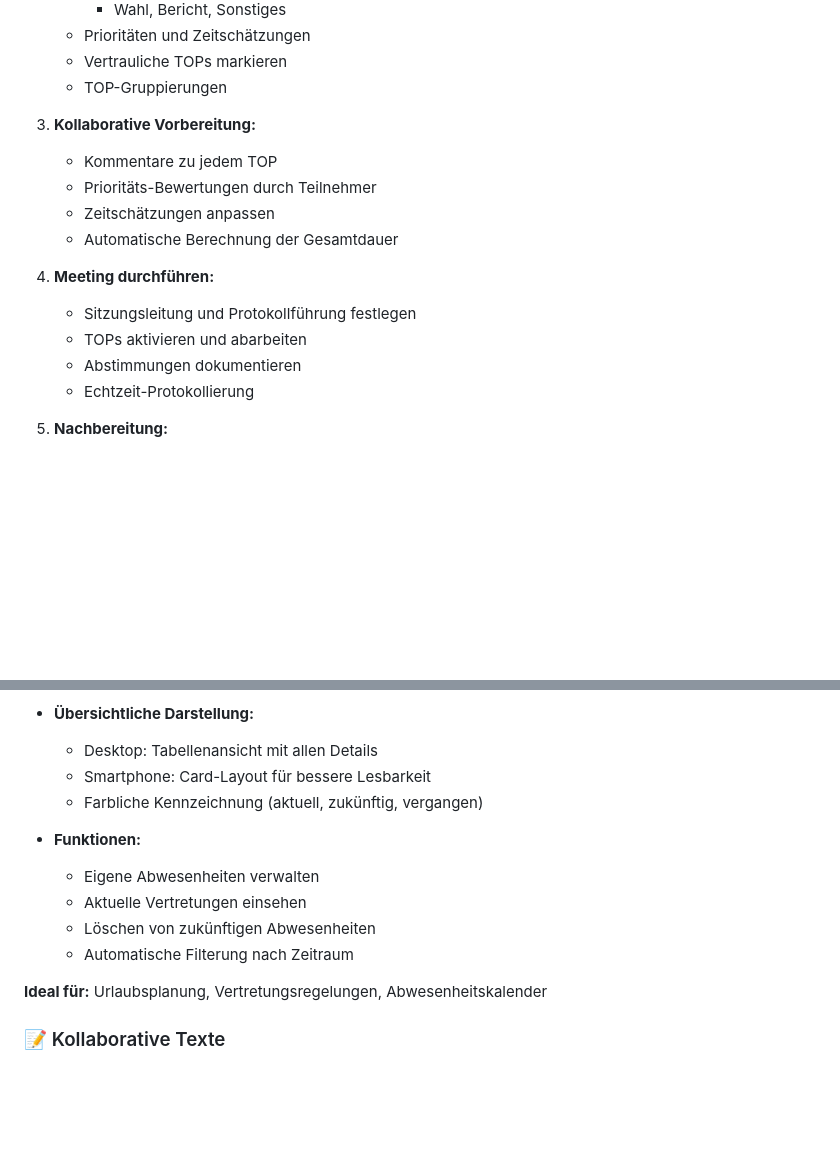
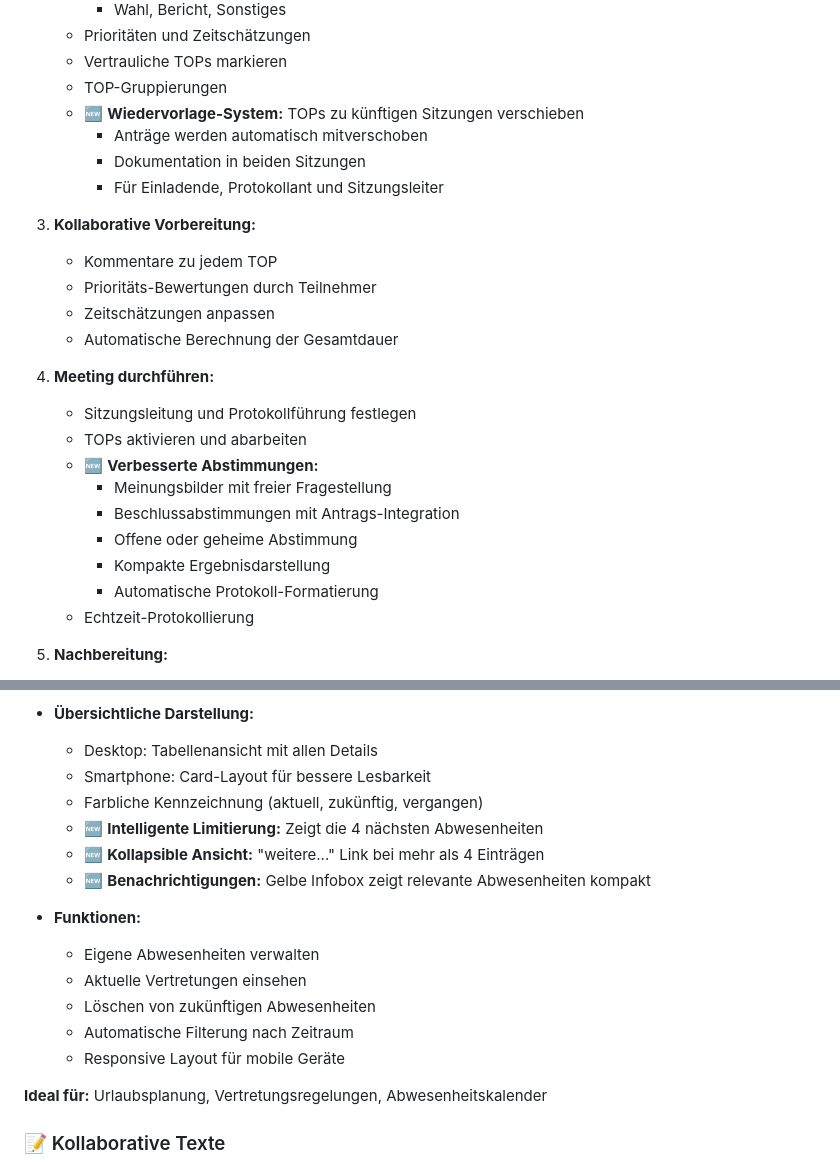
Before and after one commit to zurgo42/Sitzungsverwaltung, a Markdown page: README.md, 2 parts joined by grey strips. GitHub-like rendering; blank space fills up the shorter version.

Commit message:
Update README.md with recent feature enhancements
Added documentation for:
- Wiedervorlage system in agenda section (TOP rescheduling with proposal tracking)
- Improved voting system (mood votes vs. proposal votes, compact display)
- Optimized absence display (4 entries, collapsible view, smart notifications)

Enhanced sections:
- Meeting Management (agenda creation, meeting execution)
- Absence Management (intelligent limiting, responsive layout)

https://claude.ai/code/session_01NbwbYdHVMH7hEM5HwQmFji

```diff
--- a/README.md
+++ b/README.md
@@ -79,6 +79,10 @@ Die Sitzungsverwaltung unterstützt den gesamten Lebenszyklus von Meetings – v
    - Prioritäten und Zeitschätzungen
    - Vertrauliche TOPs markieren
    - TOP-Gruppierungen
+   - 🆕 **Wiedervorlage-System:** TOPs zu künftigen Sitzungen verschieben
+     - Anträge werden automatisch mitverschoben
+     - Dokumentation in beiden Sitzungen
+     - Für Einladende, Protokollant und Sitzungsleiter
 
 3. **Kollaborative Vorbereitung:**
    - Kommentare zu jedem TOP
@@ -89,7 +93,12 @@ Die Sitzungsverwaltung unterstützt den gesamten Lebenszyklus von Meetings – v
 4. **Meeting durchführen:**
    - Sitzungsleitung und Protokollführung festlegen
    - TOPs aktivieren und abarbeiten
-   - Abstimmungen dokumentieren
+   - 🆕 **Verbesserte Abstimmungen:**
+     - Meinungsbilder mit freier Fragestellung
+     - Beschlussabstimmungen mit Antrags-Integration
+     - Offene oder geheime Abstimmung
+     - Kompakte Ergebnisdarstellung
+     - Automatische Protokoll-Formatierung
    - Echtzeit-Protokollierung
 
 5. **Nachbereitung:**
@@ -187,12 +196,16 @@ Die Sitzungsverwaltung unterstützt den gesamten Lebenszyklus von Meetings – v
   - Desktop: Tabellenansicht mit allen Details
   - Smartphone: Card-Layout für bessere Lesbarkeit
   - Farbliche Kennzeichnung (aktuell, zukünftig, vergangen)
+  - 🆕 **Intelligente Limitierung:** Zeigt die 4 nächsten Abwesenheiten
+  - 🆕 **Kollapsible Ansicht:** "weitere..." Link bei mehr als 4 Einträgen
+  - 🆕 **Benachrichtigungen:** Gelbe Infobox zeigt relevante Abwesenheiten kompakt
 
 - **Funktionen:**
   - Eigene Abwesenheiten verwalten
   - Aktuelle Vertretungen einsehen
   - Löschen von zukünftigen Abwesenheiten
   - Automatische Filterung nach Zeitraum
+  - Responsive Layout für mobile Geräte
 
 **Ideal für:** Urlaubsplanung, Vertretungsregelungen, Abwesenheitskalender
 
```
